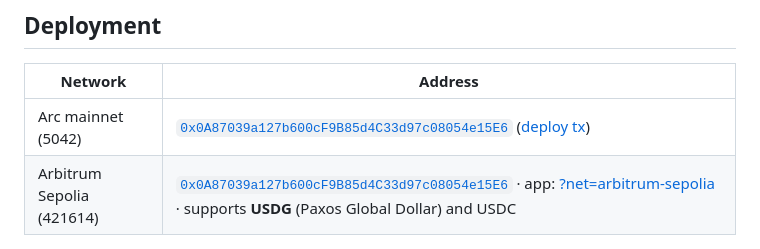
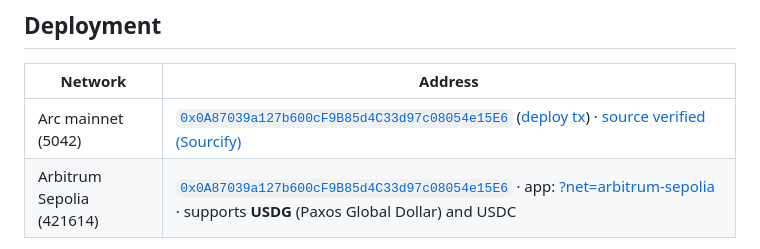
Before and after one commit to yangdongsuk/stagepay, a Markdown page: README.md, the part around the change. Rendered like a GitHub page.

Commit message:
README: link Sourcify verification on Arc mainnet
Co-Authored-By: Claude Opus 5.5 (1M context) <noreply@anthropic.com>

```diff
--- a/README.md
+++ b/README.md
@@ -63,7 +63,7 @@ cd app && python3 -m http.server 8000   # static app, no build step
 
 | Network | Address |
 | --- | --- |
-| Arc mainnet (5042) | [`0x0A87039a127b600cF9B85d4C33d97c08054e15E6`](https://explorer.arc.io/address/0x0A87039a127b600cF9B85d4C33d97c08054e15E6) ([deploy tx](https://explorer.arc.io/tx/0xaf4b021ff31c59c4c9ed1ed7bbf1a6828214e8cd3952826ab3a898762d5d3caf)) |
+| Arc mainnet (5042) | [`0x0A87039a127b600cF9B85d4C33d97c08054e15E6`](https://explorer.arc.io/address/0x0A87039a127b600cF9B85d4C33d97c08054e15E6) ([deploy tx](https://explorer.arc.io/tx/0xaf4b021ff31c59c4c9ed1ed7bbf1a6828214e8cd3952826ab3a898762d5d3caf)) · [source verified (Sourcify)](https://repo.sourcify.dev/5042/0x0A87039a127b600cF9B85d4C33d97c08054e15E6) |
 | Arbitrum Sepolia (421614) | [`0x0A87039a127b600cF9B85d4C33d97c08054e15E6`](https://sepolia.arbiscan.io/address/0x0A87039a127b600cF9B85d4C33d97c08054e15E6) · app: [?net=arbitrum-sepolia](https://yangdongsuk.github.io/stagepay/?net=arbitrum-sepolia) · supports **USDG** (Paxos Global Dollar) and USDC |
 
 A real job on mainnet, [job #1](https://yangdongsuk.github.io/stagepay/?job=1): [funded](https://explorer.arc.io/tx/0xac9eb5145e4224e95f4d94d988202a56e4755f42dcfd5599866dba299872645d) → [milestone 1 submitted](https://explorer.arc.io/tx/0x20d6887e8dc9d935c044a58228e73a4c1c34f8de8cad1265ed0c3f5d0f89b8f7) → [approved and paid](https://explorer.arc.io/tx/0x363f22afe3850aee4534150cc44d6f0966d6f65eb978c41fcdbecc01bad2995b). Milestone 2 is still open.
```
